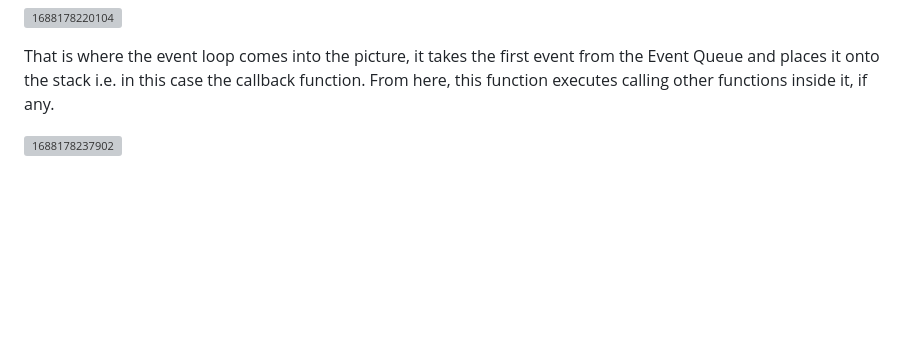
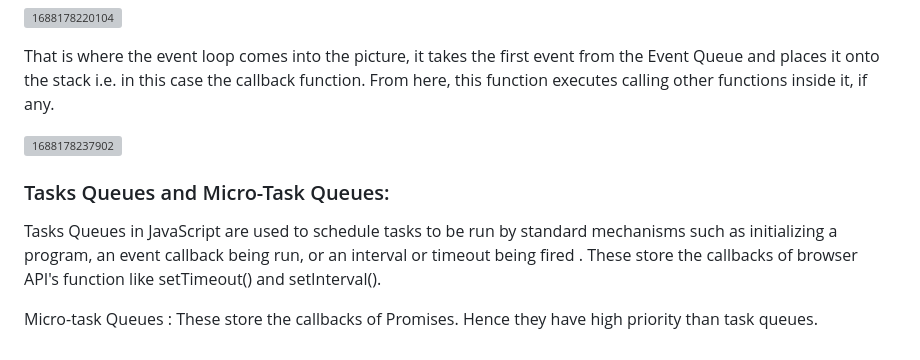
Before and after one commit to Sid-0602/MERN-WEB-DEV--23, a Markdown page: JavaScript/Asynchronous JavaScript/concepts.md, the part around the change. GitHub-like rendering; blank space fills up the shorter version; grey boxes are pictures that could not be loaded.

Commit message:
Queues in JS

```diff
--- a/JavaScript/Asynchronous JavaScript/concepts.md
+++ b/JavaScript/Asynchronous JavaScript/concepts.md
@@ -86,3 +86,9 @@ Here the callback function in the event queue has not yet run and is waiting for
 That is where the event loop comes into the picture, it takes the first event from the Event Queue and places it onto the stack i.e. in this case the callback function. From here, this function executes calling other functions inside it, if any.
 
 ![1688178237902](image/concepts/1688178237902.png)
+
+### Tasks Queues and Micro-Task Queues:
+
+Tasks Queues in JavaScript are used to schedule tasks to be run by standard mechanisms such as initializing a program, an event callback being run, or an interval or timeout being fired . These store the callbacks of browser API's function like setTimeout() and setInterval().
+
+Micro-task Queues : These store the callbacks of Promises. Hence they have high priority than task queues.
```
